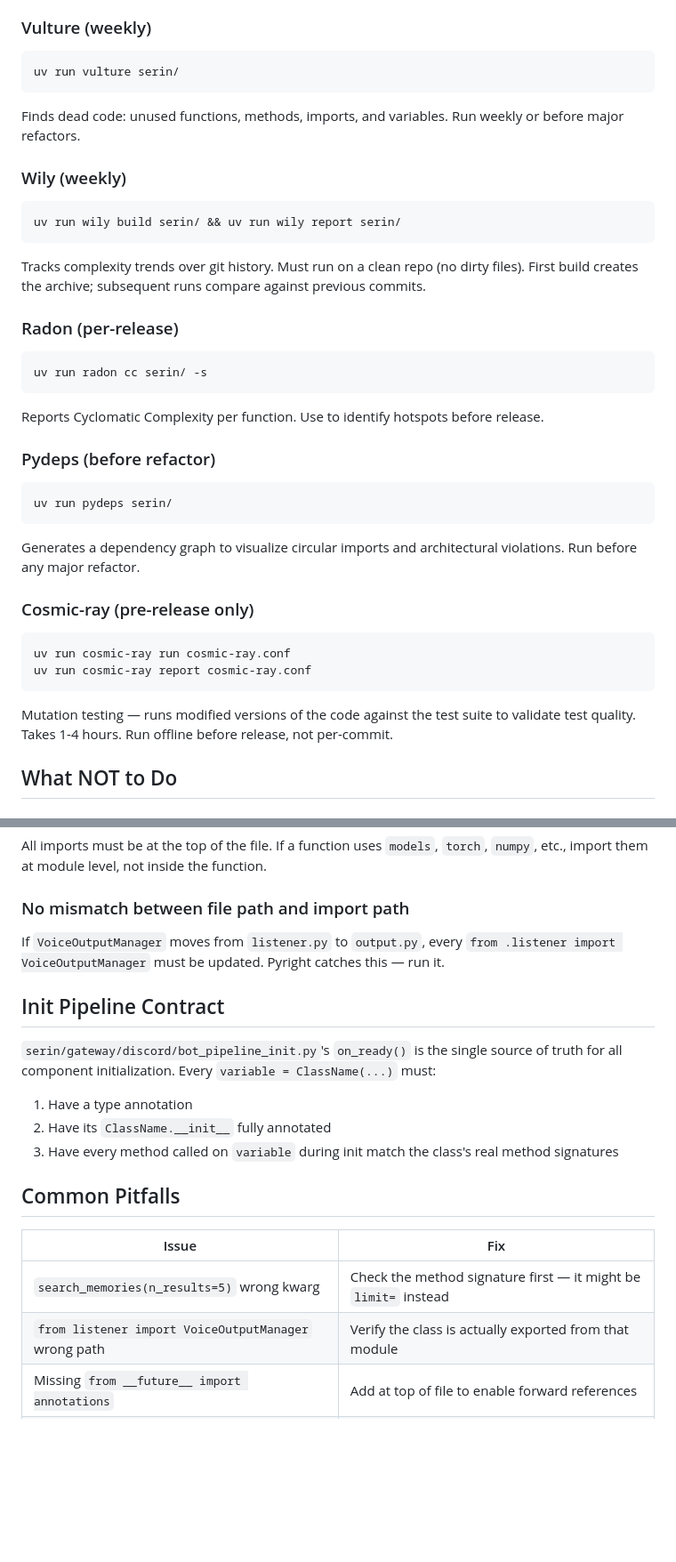
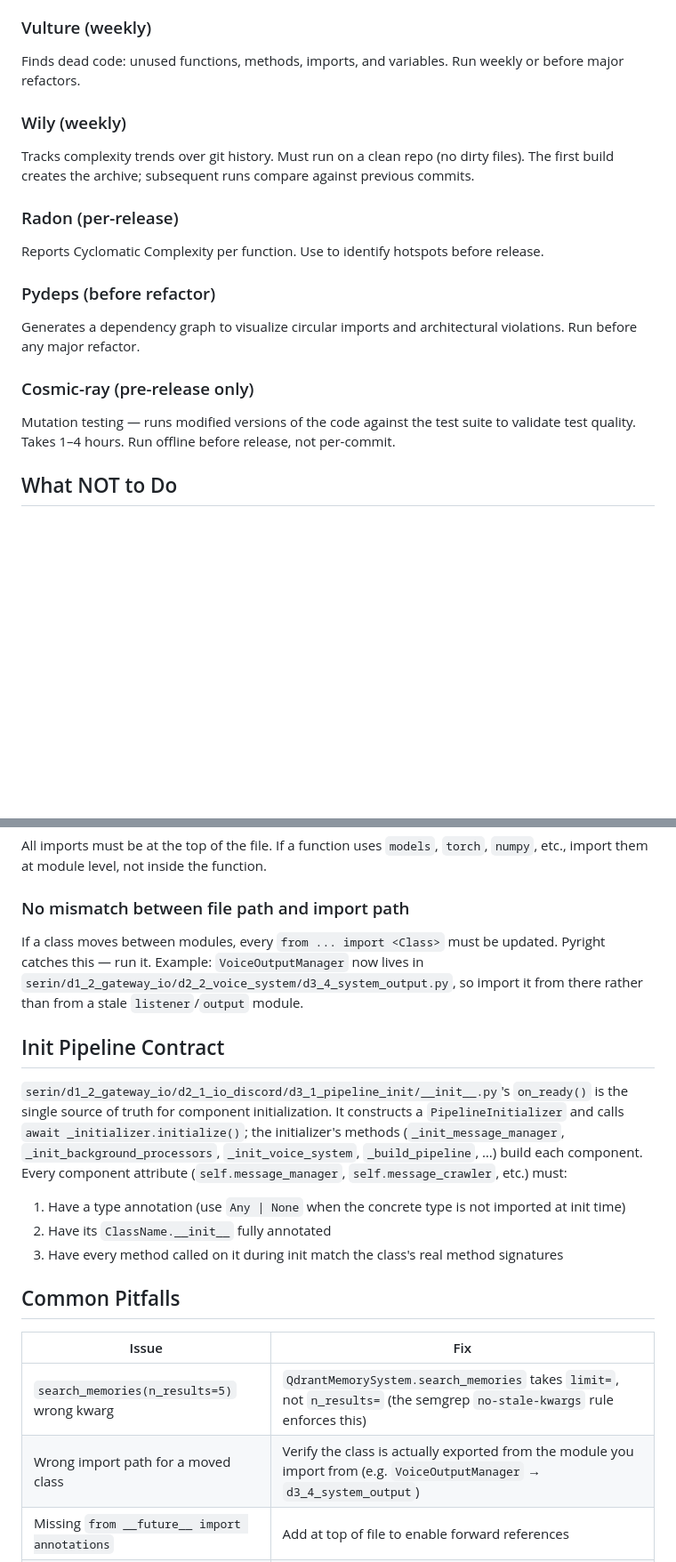
Before and after one commit to AnuAnu22/Serin, a Markdown page: AGENTS.md, 2 parts joined by grey strips. Shown at 89% size. Rendered like a GitHub page; blank space fills up the shorter version.

````diff
--- a/AGENTS.md
+++ b/AGENTS.md
@@ -192,44 +172,23 @@ Prevents accidental commit of secrets (API keys, tokens, passwords). Baseline at
 
 ### Vulture (weekly)
-
-```bash
-uv run vulture serin/
-```
 
 Finds dead code: unused functions, methods, imports, and variables. Run weekly or before major refactors.
 
 ### Wily (weekly)
 
-```bash
-uv run wily build serin/ && uv run wily report serin/
-```
-
-Tracks complexity trends over git history. Must run on a clean repo (no dirty files). First build creates the archive; subsequent runs compare against previous commits.
+Tracks complexity trends over git history. Must run on a clean repo (no dirty files). The first build creates the archive; subsequent runs compare against previous commits.
 
 ### Radon (per-release)
-
-```bash
-uv run radon cc serin/ -s
-```
 
 Reports Cyclomatic Complexity per function. Use to identify hotspots before release.
 
 ### Pydeps (before refactor)
 
-```bash
-uv run pydeps serin/
-```
-
 Generates a dependency graph to visualize circular imports and architectural violations. Run before any major refactor.
 
 ### Cosmic-ray (pre-release only)
 
-```bash
-uv run cosmic-ray run cosmic-ray.conf
-uv run cosmic-ray report cosmic-ray.conf
-```
-
-Mutation testing — runs modified versions of the code against the test suite to validate test quality. Takes 1-4 hours. Run offline before release, not per-commit.
+Mutation testing — runs modified versions of the code against the test suite to validate test quality. Takes 1–4 hours. Run offline before release, not per-commit.
 
 ## What NOT to Do
 
@@ -258,22 +217,22 @@ All imports must be at the top of the file. If a function uses `models`, `torch`
 
 ### No mismatch between file path and import path
 
-If `VoiceOutputManager` moves from `listener.py` to `output.py`, every `from .listener import VoiceOutputManager` must be updated. Pyright catches this — run it.
+If a class moves between modules, every `from ... import <Class>` must be updated. Pyright catches this — run it. Example: `VoiceOutputManager` now lives in `serin/d1_2_gateway_io/d2_2_voice_system/d3_4_system_output.py`, so import it from there rather than from a stale `listener`/`output` module.
 
 ## Init Pipeline Contract
 
-`serin/gateway/discord/bot_pipeline_init.py`'s `on_ready()` is the single source of truth for all component initialization. Every `variable = ClassName(...)` must:
+`serin/d1_2_gateway_io/d2_1_io_discord/d3_1_pipeline_init/__init__.py`'s `on_ready()` is the single source of truth for component initialization. It constructs a `PipelineInitializer` and calls `await _initializer.initialize()`; the initializer's methods (`_init_message_manager`, `_init_background_processors`, `_init_voice_system`, `_build_pipeline`, …) build each component. Every component attribute (`self.message_manager`, `self.message_crawler`, etc.) must:
 
-1. Have a type annotation
+1. Have a type annotation (use `Any | None` when the concrete type is not imported at init time)
 2. Have its `ClassName.__init__` fully annotated
-3. Have every method called on `variable` during init match the class's real method signatures
+3. Have every method called on it during init match the class's real method signatures
 
 ## Common Pitfalls
 
 | Issue | Fix |
 |---|---|
-| `search_memories(n_results=5)` wrong kwarg | Check the method signature first — it might be `limit=` instead |
-| `from listener import VoiceOutputManager` wrong path | Verify the class is actually exported from that module |
+| `search_memories(n_results=5)` wrong kwarg | `QdrantMemorySystem.search_memories` takes `limit=`, not `n_results=` (the semgrep `no-stale-kwargs` rule enforces this) |
+| Wrong import path for a moved class | Verify the class is actually exported from the module you import from (e.g. `VoiceOutputManager` → `d3_4_system_output`) |
 | Missing `from __future__ import annotations` | Add at top of file to enable forward references |
 | `store` parameter in extracted module functions | Type it: `store: "QdrantMemorySystem"` |
 | `Optional[X]` vs `X \| None` | Use `X \| None` (Python 3.10+ union syntax) |
````
Also changed, not shown: other parts of AGENTS.md (+43 -63 lines).
